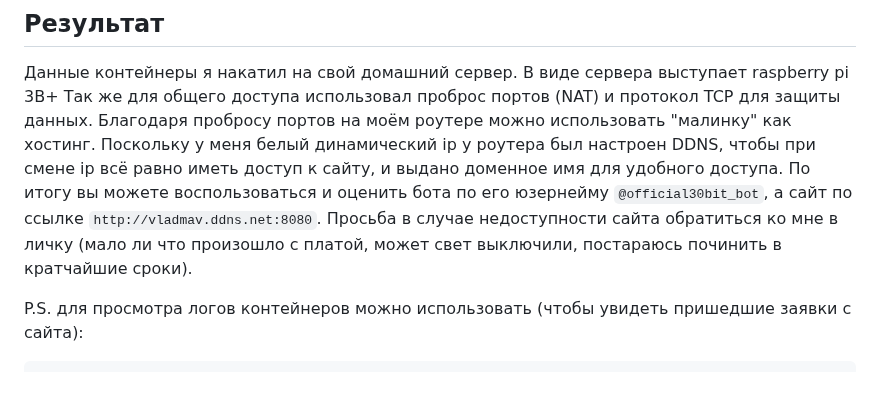
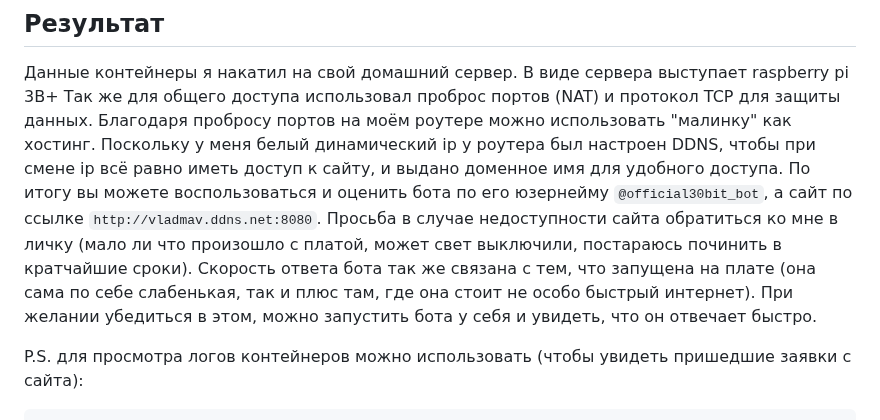
Before and after one commit to VlaDMaV/30bit, a Markdown page: README.md, the part around the change. Drawn GitHub-style; blank space fills up the shorter version.

````diff
--- a/README.md
+++ b/README.md
@@ -78,7 +78,7 @@
 DDNS, чтобы при смене ip всё равно иметь доступ к сайту, и выдано доменное имя для удобного доступа.
 По итогу вы можете воспользоваться и оценить бота по его юзернейму ```@official30bit_bot```, а сайт по ссылке
 ```http://vladmav.ddns.net:8080```. Просьба в случае недоступности сайта обратиться ко мне в личку (мало ли что произошло с
-платой, может свет выключили, постараюсь починить в кратчайшие сроки).
+платой, может свет выключили, постараюсь починить в кратчайшие сроки). Скорость ответа бота так же связана с тем, что запущена на плате (она сама по себе слабенькая, так и плюс там, где она стоит не особо быстрый интернет). При желании убедиться в этом, можно запустить бота у себя и увидеть, что он отвечает быстро.
 
 
 P.S. для просмотра логов контейнеров можно использовать (чтобы увидеть пришедшие заявки с сайта):
````
